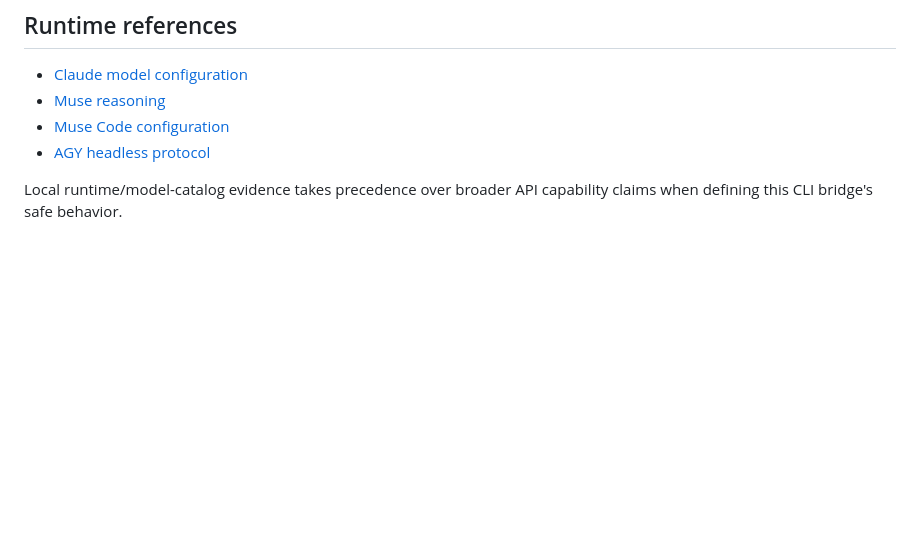
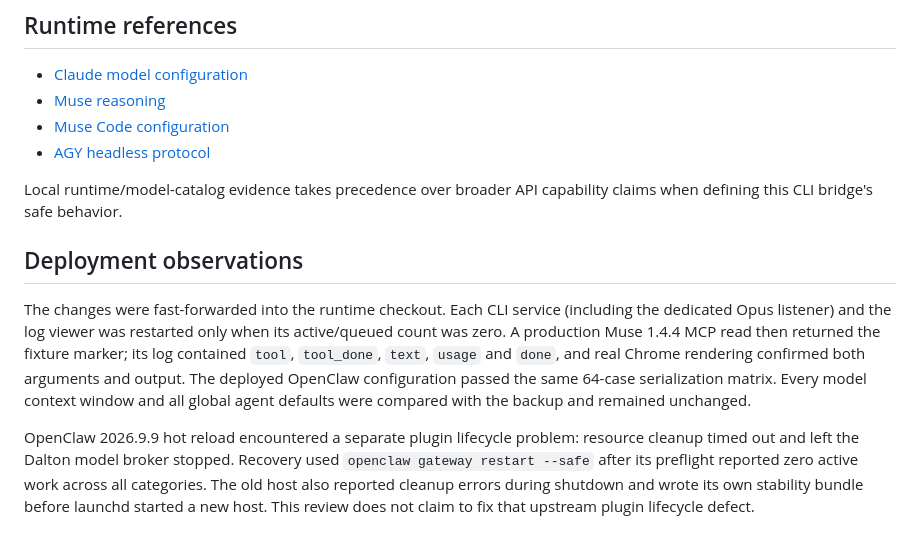
Before and after one commit to everflowinv/openclaw-cli-gateway-stack, a Markdown page: docs/cli-bridge-review-2026-10-09.md, the part around the change. Rendered like a GitHub page; blank space fills up the shorter version.

Commit message:
Record deployed bridge checks and OpenClaw reload recovery

```diff
--- a/docs/cli-bridge-review-2026-10-09.md
+++ b/docs/cli-bridge-review-2026-10-09.md
@@ -151,3 +151,21 @@ specific versions and payloads, not every possible conversation or tool loop.
 
 Local runtime/model-catalog evidence takes precedence over broader API capability
 claims when defining this CLI bridge's safe behavior.
+
+## Deployment observations
+
+The changes were fast-forwarded into the runtime checkout. Each CLI service
+(including the dedicated Opus listener) and the log viewer was restarted only
+when its active/queued count was zero. A production Muse 1.4.4 MCP read then
+returned the fixture marker; its log contained `tool`, `tool_done`, `text`,
+`usage` and `done`, and real Chrome rendering confirmed both arguments and output.
+The deployed OpenClaw configuration passed the same 64-case serialization
+matrix. Every model context window and all global agent defaults were compared
+with the backup and remained unchanged.
+
+OpenClaw 2026.9.9 hot reload encountered a separate plugin lifecycle problem:
+resource cleanup timed out and left the Dalton model broker stopped. Recovery
+used `openclaw gateway restart --safe` after its preflight reported zero active
+work across all categories. The old host also reported cleanup errors during
+shutdown and wrote its own stability bundle before launchd started a new host.
+This review does not claim to fix that upstream plugin lifecycle defect.
```
